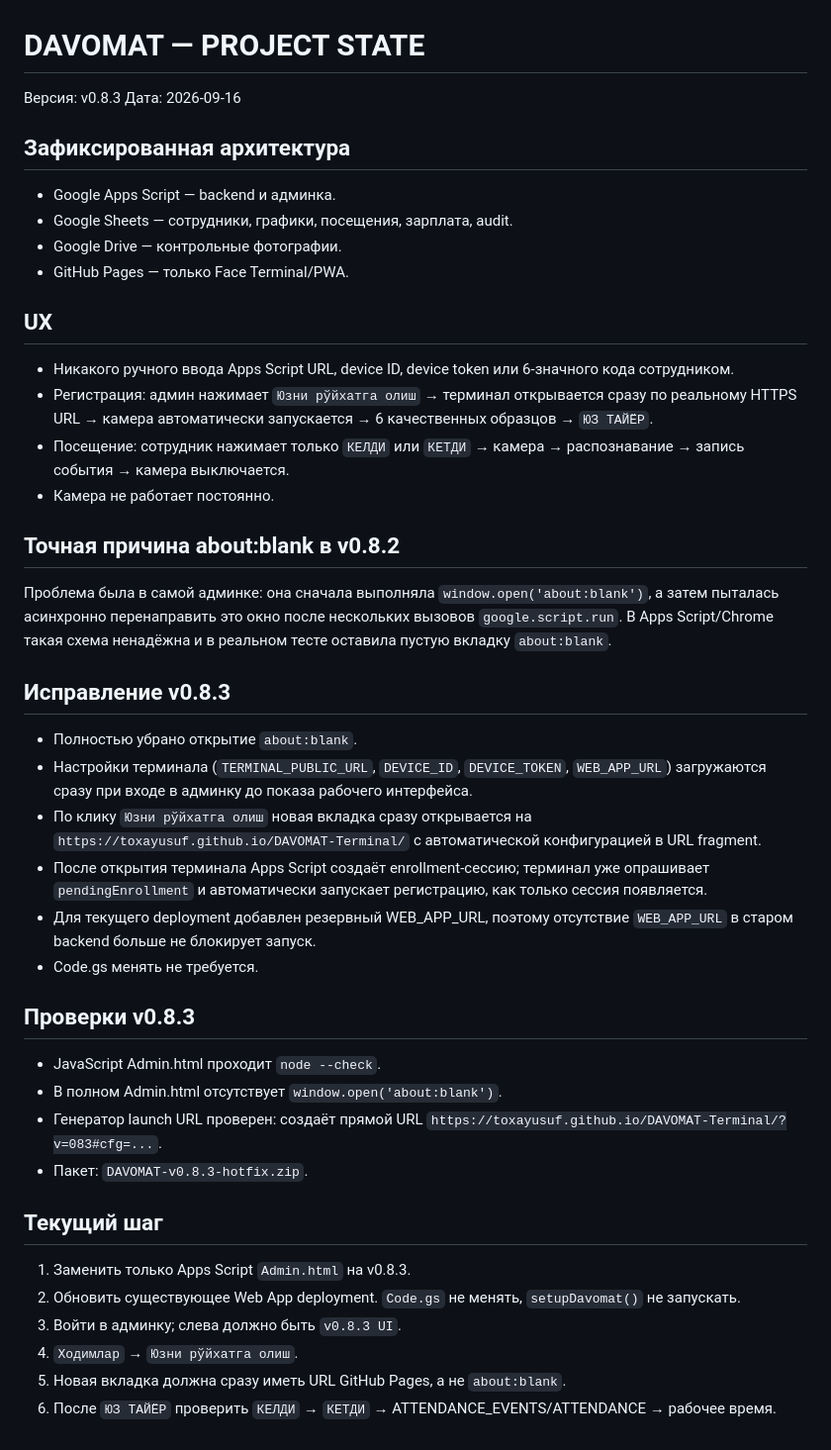
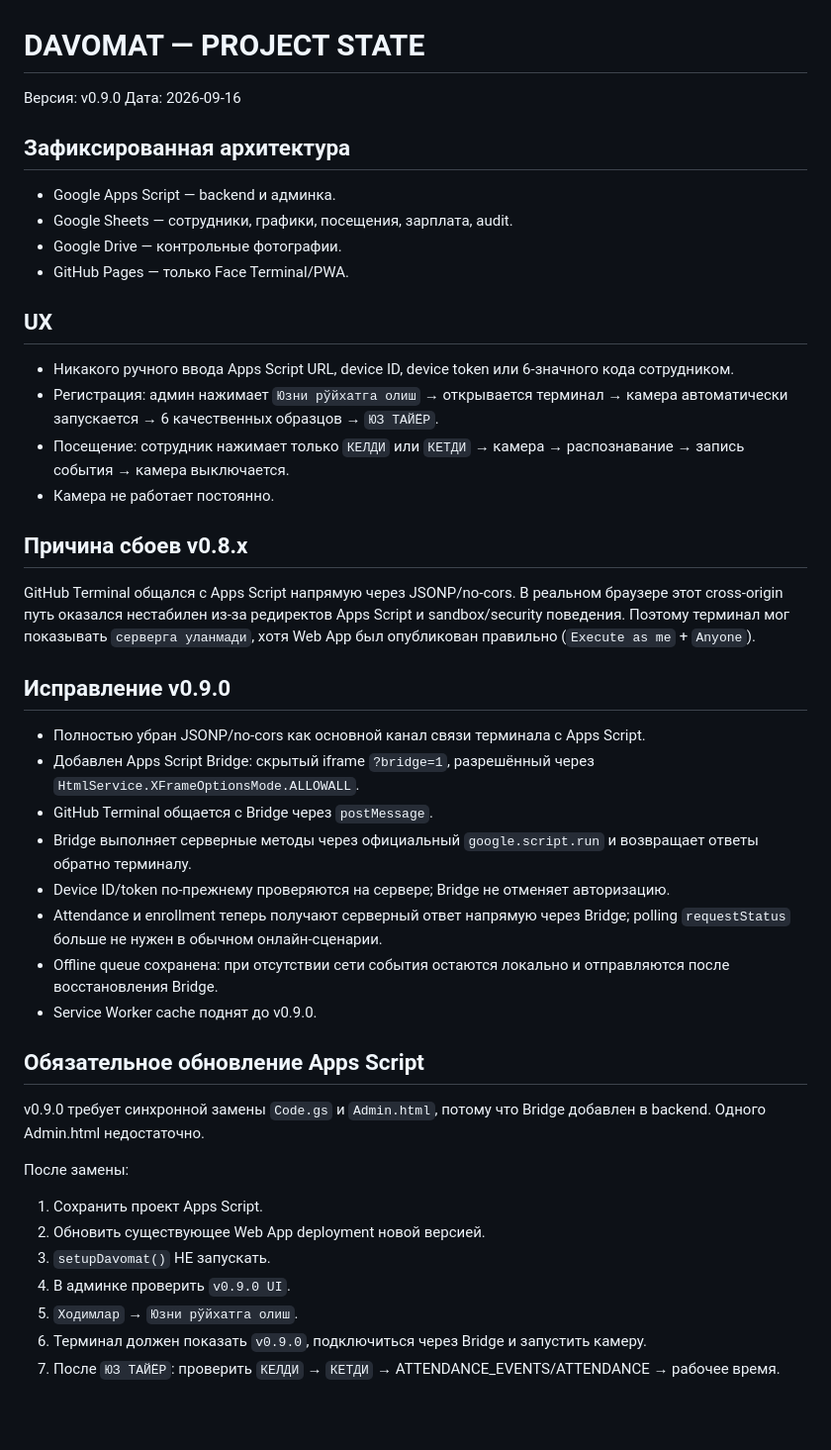
Before and after one commit to toxayusuf/DAVOMAT-Terminal, a Markdown page: PROJECT_STATE.md, the part around the change. Shown at 99% size. Drawn GitHub-style; blank space fills up the shorter version.

Commit message:
DAVOMAT v0.9.0: document Apps Script bridge architecture

```diff
--- a/PROJECT_STATE.md
+++ b/PROJECT_STATE.md
@@ -1,6 +1,6 @@
 # DAVOMAT — PROJECT STATE
 
-Версия: v0.8.3
+Версия: v0.9.0
 Дата: 2026-09-16
 
 ## Зафиксированная архитектура
@@ -11,31 +11,31 @@
 
 ## UX
 - Никакого ручного ввода Apps Script URL, device ID, device token или 6-значного кода сотрудником.
-- Регистрация: админ нажимает `Юзни рўйхатга олиш` → терминал открывается сразу по реальному HTTPS URL → камера автоматически запускается → 6 качественных образцов → `ЮЗ ТАЙЁР`.
+- Регистрация: админ нажимает `Юзни рўйхатга олиш` → открывается терминал → камера автоматически запускается → 6 качественных образцов → `ЮЗ ТАЙЁР`.
 - Посещение: сотрудник нажимает только `КЕЛДИ` или `КЕТДИ` → камера → распознавание → запись события → камера выключается.
 - Камера не работает постоянно.
 
-## Точная причина about:blank в v0.8.2
-Проблема была в самой админке: она сначала выполняла `window.open('about:blank')`, а затем пыталась асинхронно перенаправить это окно после нескольких вызовов `google.script.run`. В Apps Script/Chrome такая схема ненадёжна и в реальном тесте оставила пустую вкладку `about:blank`.
+## Причина сбоев v0.8.x
+GitHub Terminal общался с Apps Script напрямую через JSONP/no-cors. В реальном браузере этот cross-origin путь оказался нестабилен из-за редиректов Apps Script и sandbox/security поведения. Поэтому терминал мог показывать `серверга уланмади`, хотя Web App был опубликован правильно (`Execute as me` + `Anyone`).
 
-## Исправление v0.8.3
-- Полностью убрано открытие `about:blank`.
-- Настройки терминала (`TERMINAL_PUBLIC_URL`, `DEVICE_ID`, `DEVICE_TOKEN`, `WEB_APP_URL`) загружаются сразу при входе в админку до показа рабочего интерфейса.
-- По клику `Юзни рўйхатга олиш` новая вкладка сразу открывается на `https://toxayusuf.github.io/DAVOMAT-Terminal/` с автоматической конфигурацией в URL fragment.
-- После открытия терминала Apps Script создаёт enrollment-сессию; терминал уже опрашивает `pendingEnrollment` и автоматически запускает регистрацию, как только сессия появляется.
-- Для текущего deployment добавлен резервный WEB_APP_URL, поэтому отсутствие `WEB_APP_URL` в старом backend больше не блокирует запуск.
-- Code.gs менять не требуется.
+## Исправление v0.9.0
+- Полностью убран JSONP/no-cors как основной канал связи терминала с Apps Script.
+- Добавлен Apps Script Bridge: скрытый iframe `?bridge=1`, разрешённый через `HtmlService.XFrameOptionsMode.ALLOWALL`.
+- GitHub Terminal общается с Bridge через `postMessage`.
+- Bridge выполняет серверные методы через официальный `google.script.run` и возвращает ответы обратно терминалу.
+- Device ID/token по-прежнему проверяются на сервере; Bridge не отменяет авторизацию.
+- Attendance и enrollment теперь получают серверный ответ напрямую через Bridge; polling `requestStatus` больше не нужен в обычном онлайн-сценарии.
+- Offline queue сохранена: при отсутствии сети события остаются локально и отправляются после восстановления Bridge.
+- Service Worker cache поднят до v0.9.0.
 
-## Проверки v0.8.3
-- JavaScript Admin.html проходит `node --check`.
-- В полном Admin.html отсутствует `window.open('about:blank')`.
-- Генератор launch URL проверен: создаёт прямой URL `https://toxayusuf.github.io/DAVOMAT-Terminal/?v=083#cfg=...`.
-- Пакет: `DAVOMAT-v0.8.3-hotfix.zip`.
+## Обязательное обновление Apps Script
+v0.9.0 требует синхронной замены `Code.gs` и `Admin.html`, потому что Bridge добавлен в backend. Одного Admin.html недостаточно.
 
-## Текущий шаг
-1. Заменить только Apps Script `Admin.html` на v0.8.3.
-2. Обновить существующее Web App deployment. `Code.gs` не менять, `setupDavomat()` не запускать.
-3. Войти в админку; слева должно быть `v0.8.3 UI`.
-4. `Ходимлар` → `Юзни рўйхатга олиш`.
-5. Новая вкладка должна сразу иметь URL GitHub Pages, а не `about:blank`.
-6. После `ЮЗ ТАЙЁР` проверить `КЕЛДИ` → `КЕТДИ` → ATTENDANCE_EVENTS/ATTENDANCE → рабочее время.
+После замены:
+1. Сохранить проект Apps Script.
+2. Обновить существующее Web App deployment новой версией.
+3. `setupDavomat()` НЕ запускать.
+4. В админке проверить `v0.9.0 UI`.
+5. `Ходимлар` → `Юзни рўйхатга олиш`.
+6. Терминал должен показать `v0.9.0`, подключиться через Bridge и запустить камеру.
+7. После `ЮЗ ТАЙЁР`: проверить `КЕЛДИ` → `КЕТДИ` → ATTENDANCE_EVENTS/ATTENDANCE → рабочее время.
```
